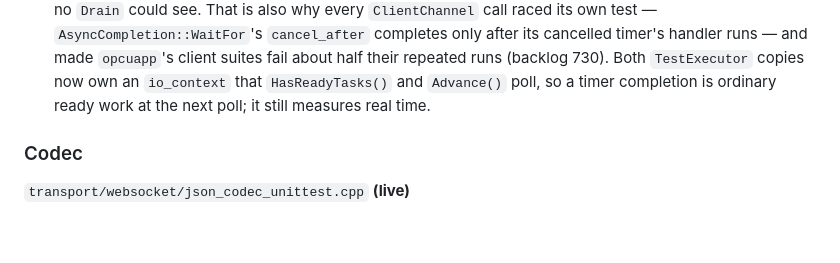
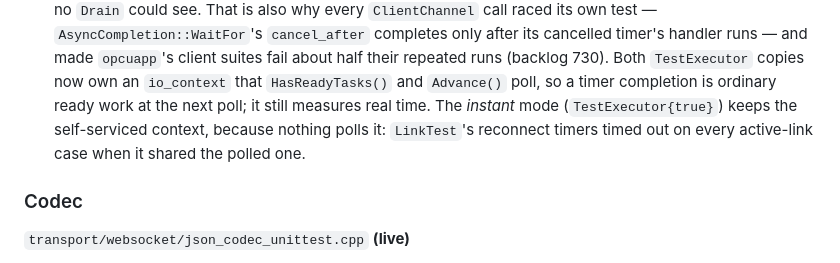
Before and after one commit to alexsmn/scada-common, a Markdown page: docs/opcua.md, the part around the change. Rendered like a GitHub page; blank space fills up the shorter version.

Commit message:
TestExecutor: an instant executor keeps a self-serviced context (730)
The framework suite caught what core's and opcuapp's could not: all five
LinkTest.ActiveLink* cases timed out. LinkTest builds TestExecutor{true},
the instant mode, which runs tasks inline and is never polled -- so
with the polled io_context nothing ever serviced Link's reconnect
timers. An instant executor now keeps the bare execution_context, whose
timers asio services from its own thread and whose completions then
run inline, exactly as before; only the polled mode gets the io_context.

Verified: opcuapp 609/609, core 663/663, common 1003/1003, framework
1998/1998 (LinkTest included), and opcuapp_unittests 20x in one process.
One core run failed SessionProxyTest.DroppedConnectionDoesNotKeepAccount-
LoggedOn once under -j8; it passed 300/300 in-process on this build and on
the unchanged main-checkout build, a full rerun was clean, and the test
uses neither TestExecutor nor a timer.

Co-Authored-By: Claude Opus 5.5 <noreply@anthropic.com>

```diff
--- a/docs/opcua.md
+++ b/docs/opcua.md
@@ -852,7 +852,10 @@ excluded:
   and made `opcuapp`'s client suites fail about half their repeated runs
   (backlog 730). Both `TestExecutor` copies now own an `io_context` that
   `HasReadyTasks()` and `Advance()` poll, so a timer completion is ordinary
-  ready work at the next poll; it still measures real time.
+  ready work at the next poll; it still measures real time. The *instant*
+  mode (`TestExecutor{true}`) keeps the self-serviced context, because nothing
+  polls it: `LinkTest`'s reconnect timers timed out on every active-link case
+  when it shared the polled one.
 
 ### Codec
 
```
